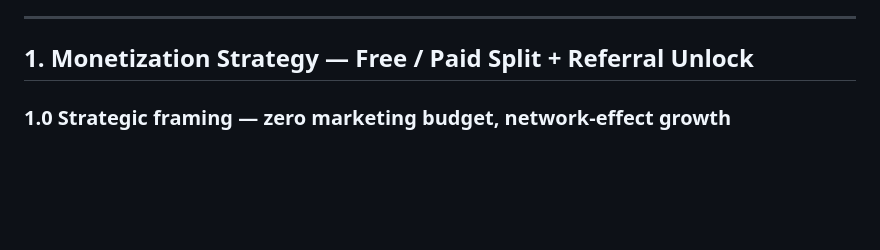
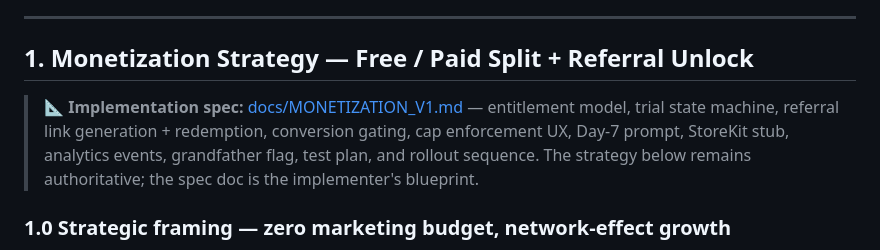
Before and after one commit to VerrocchioOne/verrocchio, a Markdown page: docs/TODO.md, the part around the change. Rendered like a GitHub page; blank space fills up the shorter version.

```diff
--- a/docs/TODO.md
+++ b/docs/TODO.md
@@ -55,6 +55,9 @@
 ---
 
 ## 1. Monetization Strategy — Free / Paid Split + Referral Unlock
+
+> **📐 Implementation spec:** [docs/MONETIZATION_V1.md](MONETIZATION_V1.md) — entitlement model, trial state machine, referral link generation + redemption, conversion gating, cap enforcement UX, Day-7 prompt, StoreKit stub, analytics events, grandfather flag, test plan, and rollout sequence. The strategy below remains authoritative; the spec doc is the implementer's blueprint.
+
 
 ### 1.0 Strategic framing — zero marketing budget, network-effect growth
 **Acquisition channel = the product itself.** No paid ads, no influencer spend, no SEO machine. Growth comes from users inviting other users in exchange for app access. The referral ladder is therefore not a side feature — it is **the entire marketing strategy**. Two implications:
```
Also changed, not shown: docs/MONETIZATION_V1.md (added, +439 -0 lines).
